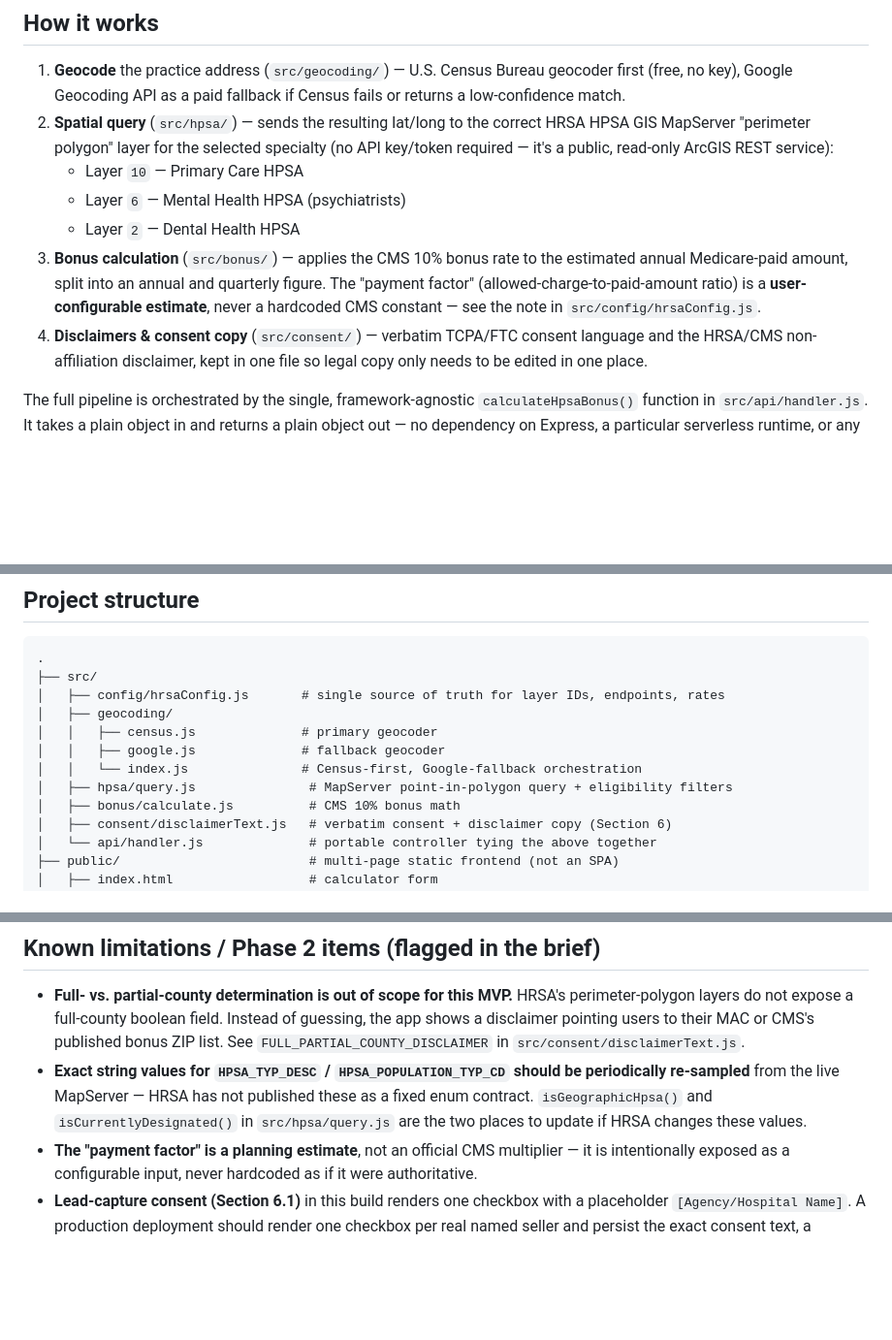
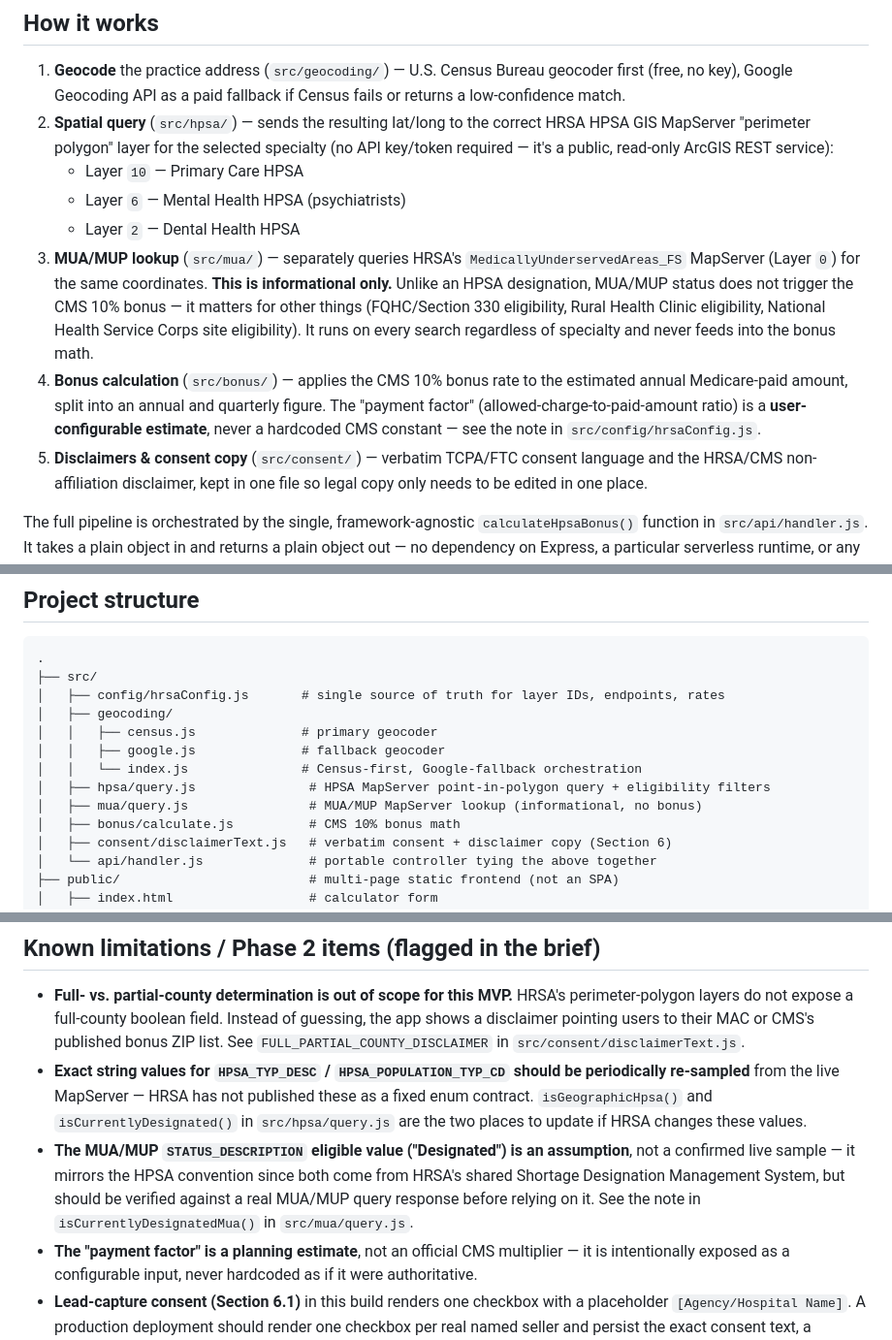
Before and after one commit to StanS-ship/HPSAFinder, a Markdown page: README.md, 3 parts joined by grey strips. Shown at 97% size. Rendered like a GitHub page; blank space fills up the shorter version.

Commit message:
docs: document MUA/MUP feature in README (structure, behavior, known limitation)

```diff
--- a/README.md
+++ b/README.md
@@ -22,12 +22,20 @@ resources.
    - Layer `10` — Primary Care HPSA
    - Layer `6` — Mental Health HPSA (psychiatrists)
    - Layer `2` — Dental Health HPSA
-3. **Bonus calculation** (`src/bonus/`) — applies the CMS 10% bonus rate
+3. **MUA/MUP lookup** (`src/mua/`) — separately queries HRSA's
+   `MedicallyUnderservedAreas_FS` MapServer (Layer `0`) for the same
+   coordinates. **This is informational only.** Unlike an HPSA
+   designation, MUA/MUP status does not trigger the CMS 10% bonus — it
+   matters for other things (FQHC/Section 330 eligibility, Rural Health
+   Clinic eligibility, National Health Service Corps site eligibility).
+   It runs on every search regardless of specialty and never feeds into
+   the bonus math.
+4. **Bonus calculation** (`src/bonus/`) — applies the CMS 10% bonus rate
    to the estimated annual Medicare-paid amount, split into an annual and
    quarterly figure. The "payment factor" (allowed-charge-to-paid-amount
    ratio) is a **user-configurable estimate**, never a hardcoded CMS
    constant — see the note in `src/config/hrsaConfig.js`.
-4. **Disclaimers & consent copy** (`src/consent/`) — verbatim TCPA/FTC
+5. **Disclaimers & consent copy** (`src/consent/`) — verbatim TCPA/FTC
    consent language and the HRSA/CMS non-affiliation disclaimer, kept in
    one file so legal copy only needs to be edited in one place.
 
@@ -47,7 +55,8 @@ can be wired into Bolt.new (or anything else) with a thin adapter.
 │   │   ├── census.js              # primary geocoder
 │   │   ├── google.js              # fallback geocoder
 │   │   └── index.js               # Census-first, Google-fallback orchestration
-│   ├── hpsa/query.js               # MapServer point-in-polygon query + eligibility filters
+│   ├── hpsa/query.js               # HPSA MapServer point-in-polygon query + eligibility filters
+│   ├── mua/query.js                # MUA/MUP MapServer lookup (informational, no bonus)
 │   ├── bonus/calculate.js          # CMS 10% bonus math
 │   ├── consent/disclaimerText.js   # verbatim consent + disclaimer copy (Section 6)
 │   └── api/handler.js              # portable controller tying the above together
@@ -115,6 +124,12 @@ To bring it into a Bolt.new project:
   not published these as a fixed enum contract. `isGeographicHpsa()` and
   `isCurrentlyDesignated()` in `src/hpsa/query.js` are the two places to
   update if HRSA changes these values.
+- **The MUA/MUP `STATUS_DESCRIPTION` eligible value ("Designated") is an
+  assumption**, not a confirmed live sample — it mirrors the HPSA
+  convention since both come from HRSA's shared Shortage Designation
+  Management System, but should be verified against a real MUA/MUP query
+  response before relying on it. See the note in
+  `isCurrentlyDesignatedMua()` in `src/mua/query.js`.
 - **The "payment factor" is a planning estimate**, not an official CMS
   multiplier — it is intentionally exposed as a configurable input, never
   hardcoded as if it were authoritative.
```
